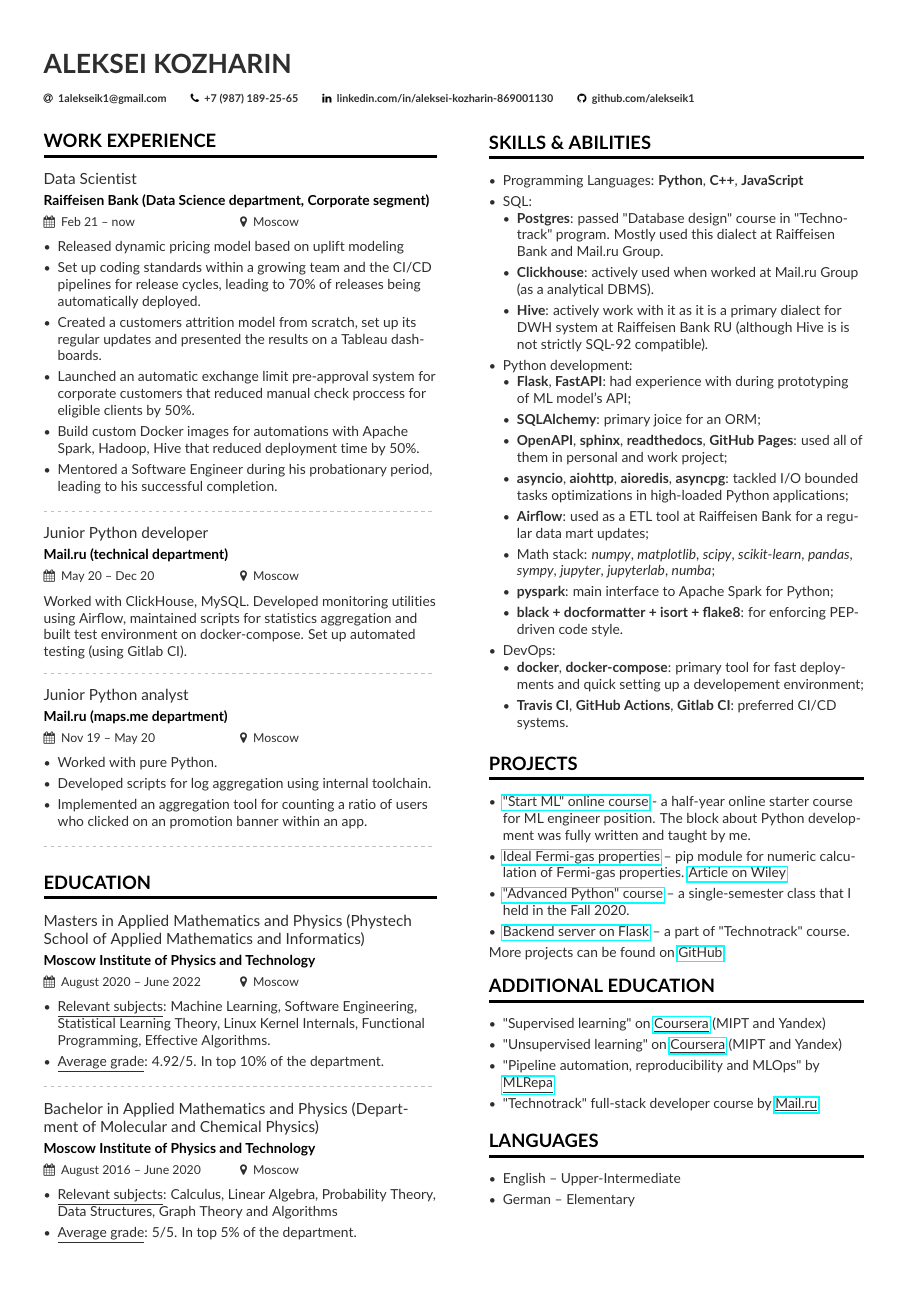
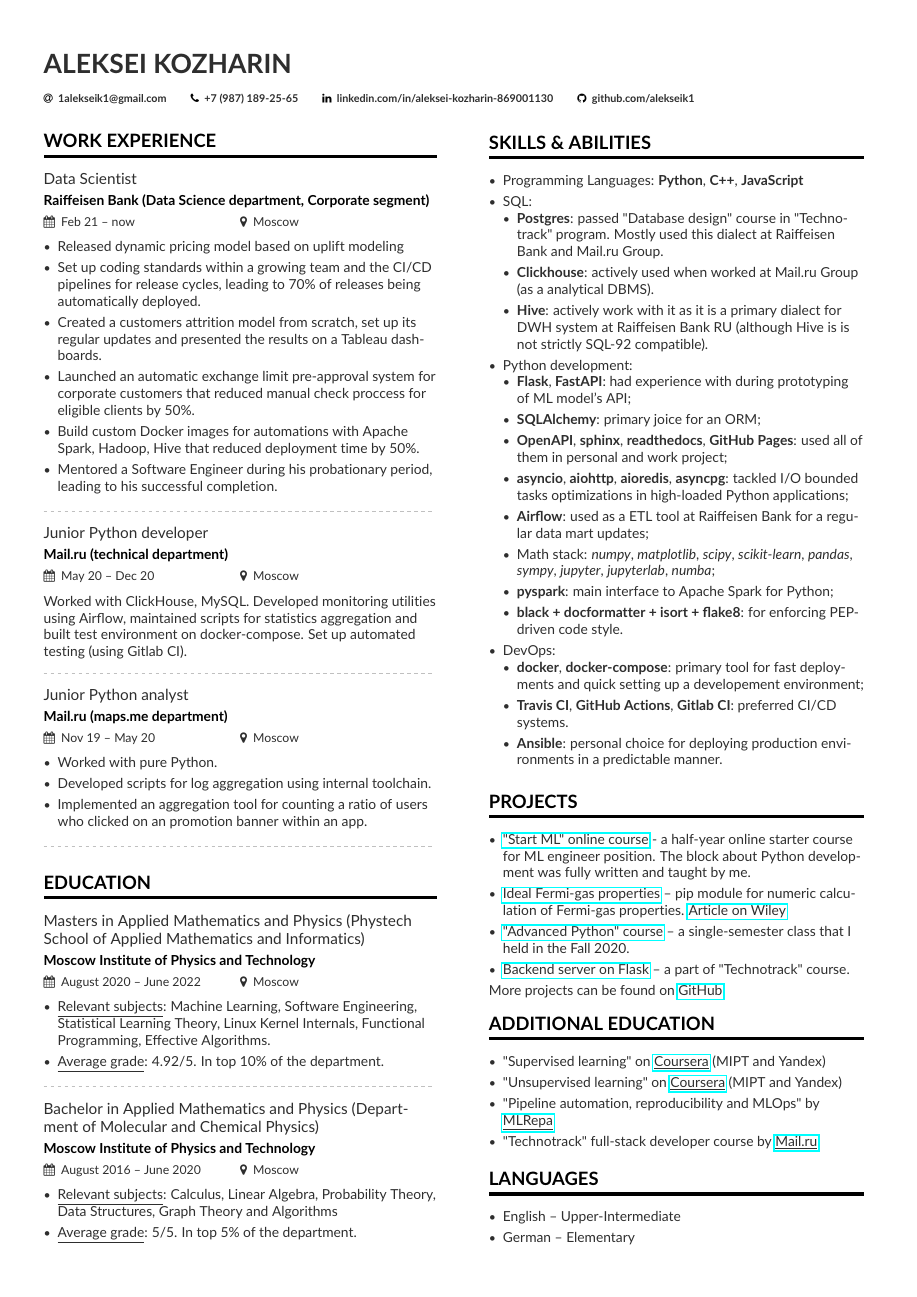
Before and after one commit to alekseik1/curriculum-vitae, a LaTeX CV (cs/en/main.tex, which reads cs/en/page1sidebar.tex): the whole page. Compiled offline with pdfLaTeX.

Commit message:
feat: add ansible

```diff
--- a/cs/en/page1sidebar.tex
+++ b/cs/en/page1sidebar.tex
@@ -29,6 +29,7 @@
         \begin{itemize}
             \item \textbf{docker}, \textbf{docker-compose}: primary tool for fast deployments and quick setting up a developement environment;
             \item \textbf{Travis CI}, \textbf{GitHub Actions}, \textbf{Gitlab CI}: preferred CI/CD systems.
+            \item \textbf{Ansible}: personal choice for deploying production environments in a predictable manner.
         \end{itemize}
 \end{itemize}
 
```
